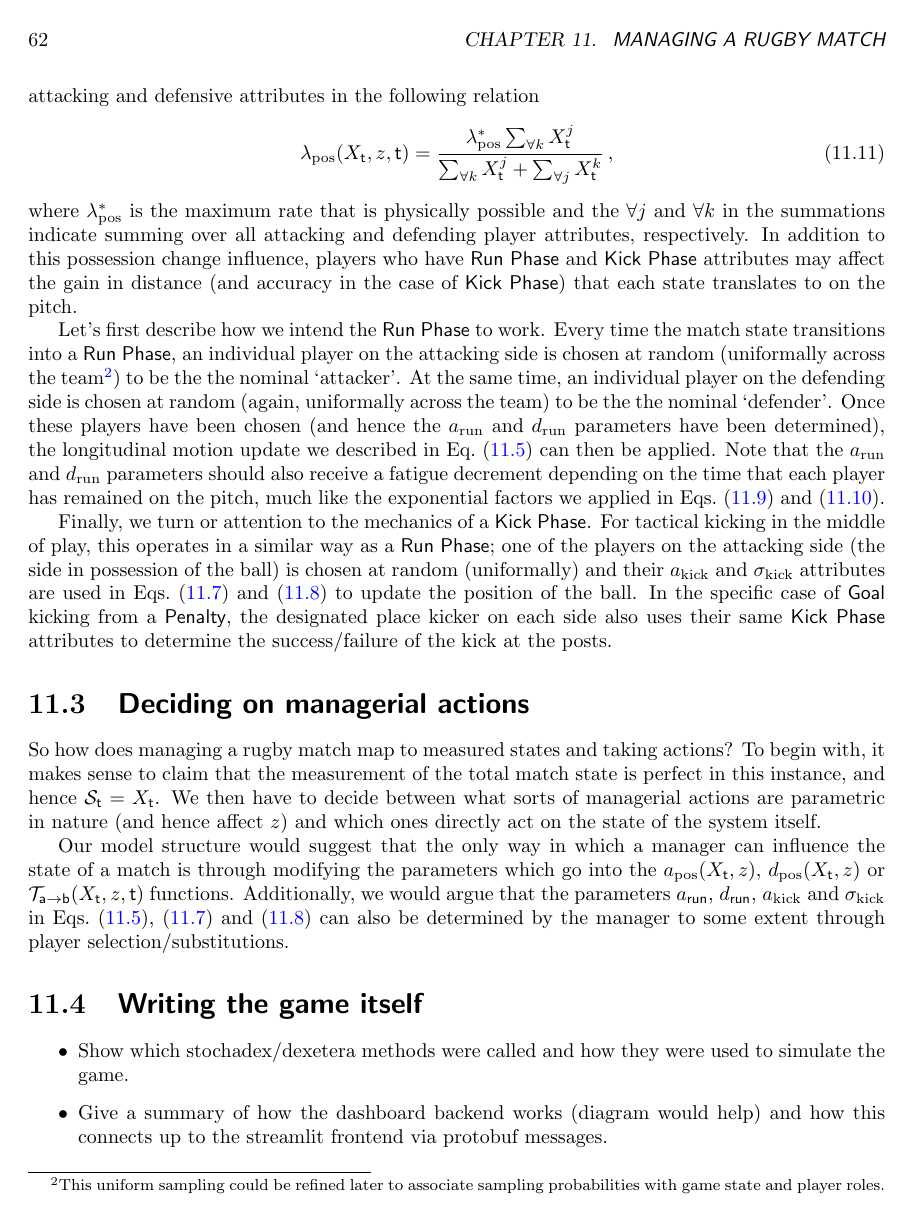
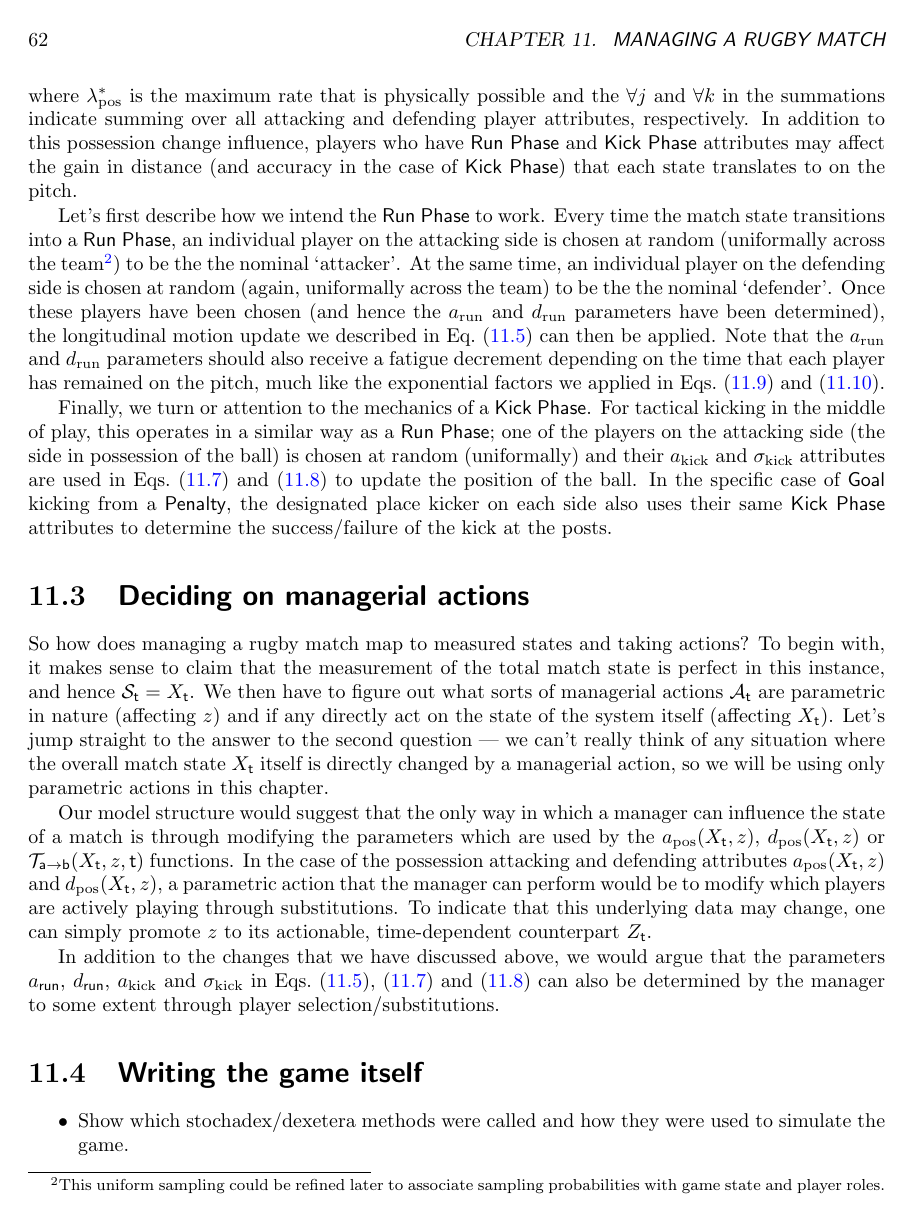
Before and after one commit to umbralcalc/worlds-of-observation, a LaTeX thesis (book.tex, which reads managing_a_rugby_match/chapter.tex): page 68 of 88 before the commit and page 68 of 90 after it. Compiled offline with pdfLaTeX.

Commit message:
added some more detail to the text around managerial actions and tweaked bits further up

```diff
--- a/managing_a_rugby_match/chapter.tex
+++ b/managing_a_rugby_match/chapter.tex
@@ -96,7 +96,7 @@ where the $j$ and $k$ each index the range of indices in the overall match state
 So how does each player affect the events of a match? In our model, we would argue that players should be able to directly influence the possession change rate $\lambda_{\rm pos}(X_{\sf t}, z, {\sf t})$ through a balance of attacking and defensive attributes in the following relation
 %%
 \begin{align}
-\lambda_{\rm pos}(X_{\sf t}, z, {\sf t}) &= \frac{\lambda^*_{\rm pos}\sum_{\forall k}X^j_{{\sf t}}}{\sum_{\forall k}X^j_{{\sf t}} + \sum_{\forall j}X^k_{{\sf t}}}\,,
+\lambda_{\rm pos}(X_{\sf t}, z, {\sf t}) &= \frac{\lambda^*_{\rm pos}\sum_{\forall j}X^j_{{\sf t}}}{\sum_{\forall j}X^j_{{\sf t}} + \sum_{\forall k}X^k_{{\sf t}}}\,,
 \end{align}
 %%
 where $\lambda^*_{\rm pos}$ is the maximum rate that is physically possible and the $\forall j$ and $\forall k$ in the summations indicate summing over all attacking and defending player attributes, respectively. In addition to this possession change influence, players who have {\sf Run Phase} and {\sf Kick Phase} attributes may affect the gain in distance (and accuracy in the case of {\sf Kick Phase}) that each state translates to on the pitch.
@@ -107,10 +107,11 @@ Finally, we turn or attention to the mechanics of a {\sf Kick Phase}. For tactic
 
 \section{\sffamily Deciding on managerial actions}
 
-So how does managing a rugby match map to measured states and taking actions? To begin with, it makes sense to claim that the measurement of the total match state is perfect in this instance, and hence ${\cal S}_{{\sf t}}=X_{{\sf t}}$. We then have to decide between what sorts of managerial actions are parametric in nature (and hence affect $z$) and which ones directly act on the state of the system itself.
+So how does managing a rugby match map to measured states and taking actions? To begin with, it makes sense to claim that the measurement of the total match state is perfect in this instance, and hence ${\cal S}_{{\sf t}}=X_{{\sf t}}$. We then have to figure out what sorts of managerial actions ${\cal A}_{{\sf t}}$ are parametric in nature (affecting $z$) and if any directly act on the state of the system itself (affecting $X_{\sf t}$). Let's jump straight to the answer to the second question --- we can't really think of any situation where the overall match state $X_{\sf t}$ itself is directly changed by a managerial action, so we will be using only parametric actions in this chapter.
 
-Our model structure would suggest that the only way in which a manager can influence the state of a match is through modifying the parameters which go into the $a_{\rm pos}(X_{\sf t},z)$, $d_{\rm pos}(X_{\sf t},z)$ or ${\cal T}_{{\sf a}\rightarrow {\sf b}}(X_{\sf t},z,{\sf t})$ functions. Additionally, we would argue that the parameters $a_{\sf run}$, $d_{\sf run}$, $a_{\rm kick}$ and $\sigma_{\rm kick}$ in Eqs.~(\ref{eq:longitudinal-motion-rugby}), (\ref{eq:longitudinal-motion-rugby-kicking}) and (\ref{eq:lateral-motion-rugby-kicking}) can also be determined by the manager to some extent through player selection/substitutions.
+Our model structure would suggest that the only way in which a manager can influence the state of a match is through modifying the parameters which are used by the $a_{\rm pos}(X_{\sf t},z)$, $d_{\rm pos}(X_{\sf t},z)$ or ${\cal T}_{{\sf a}\rightarrow {\sf b}}(X_{\sf t},z,{\sf t})$ functions. In the case of the possession attacking and defending attributes $a_{\rm pos}(X_{\sf t},z)$ and $d_{\rm pos}(X_{\sf t},z)$, a parametric action that the manager can perform would be to modify which players are actively playing through substitutions. To indicate that this underlying data may change, one can simply promote $z$ to its actionable, time-dependent counterpart $Z_{{\sf t}}$.
 
+In addition to the changes that we have discussed above, we would argue that the parameters $a_{\sf run}$, $d_{\sf run}$, $a_{\rm kick}$ and $\sigma_{\rm kick}$ in Eqs.~(\ref{eq:longitudinal-motion-rugby}), (\ref{eq:longitudinal-motion-rugby-kicking}) and (\ref{eq:lateral-motion-rugby-kicking}) can also be determined by the manager to some extent through player selection/substitutions.
 
 \section{\sffamily Writing the game itself}
 
```
Also changed, not shown: book.pdf, managing_a_rugby_match/chapter.tex (6 more changed lines).
